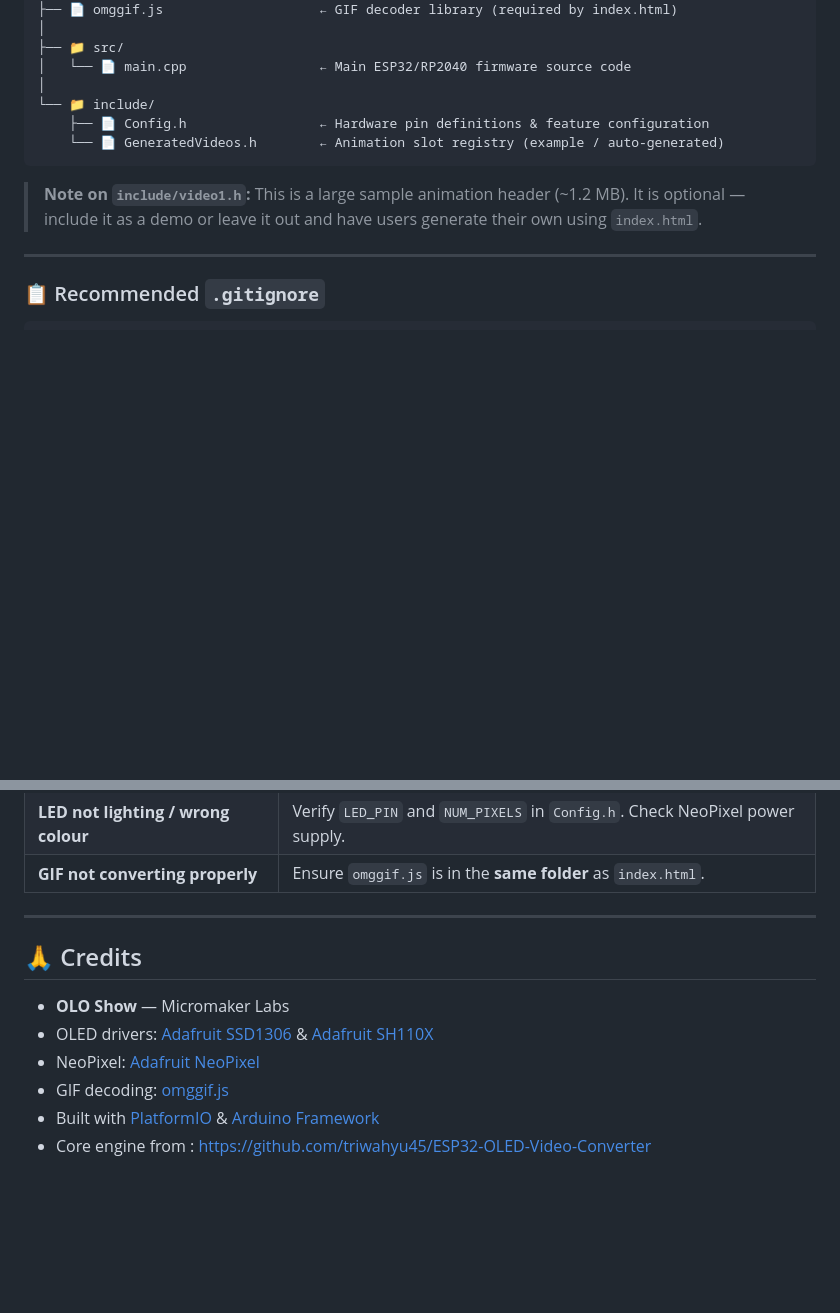
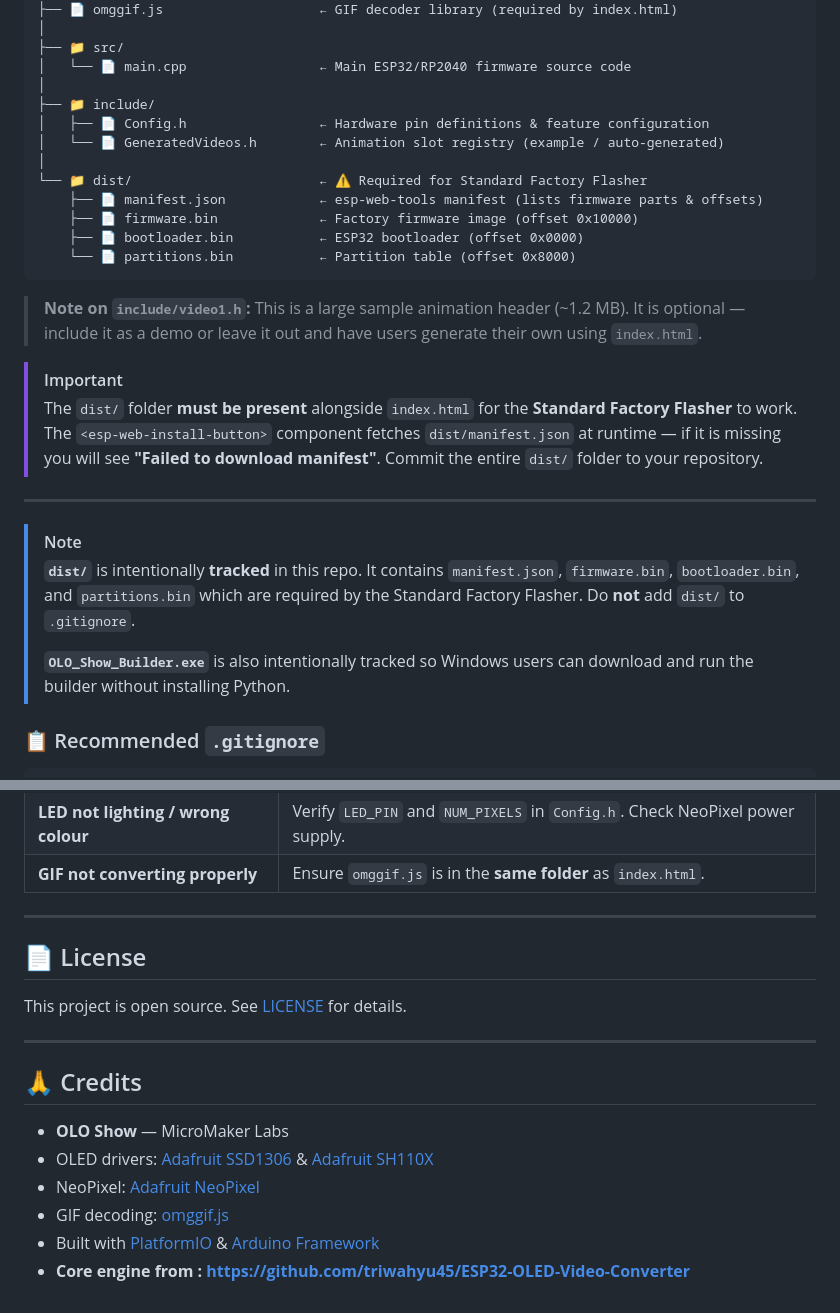
Before and after one commit to micromakerlabsfiles-git/OLO-Show, a Markdown page: README.md, 2 parts joined by grey strips. GitHub-like rendering; blank space fills up the shorter version.

Commit message:
Revise README for dist/ folder and credits
Updated README.md to include dist/ folder details and corrected credits.

````diff
--- a/README.md
+++ b/README.md
@@ -59,14 +59,28 @@ OLO_Show/
 ├── 📁 src/
 │   └── 📄 main.cpp                 ← Main ESP32/RP2040 firmware source code
 │
-└── 📁 include/
-    ├── 📄 Config.h                 ← Hardware pin definitions & feature configuration
-    └── 📄 GeneratedVideos.h        ← Animation slot registry (example / auto-generated)
+├── 📁 include/
+│   ├── 📄 Config.h                 ← Hardware pin definitions & feature configuration
+│   └── 📄 GeneratedVideos.h        ← Animation slot registry (example / auto-generated)
+│
+└── 📁 dist/                        ← ⚠️ Required for Standard Factory Flasher
+    ├── 📄 manifest.json            ← esp-web-tools manifest (lists firmware parts & offsets)
+    ├── 📄 firmware.bin             ← Factory firmware image (offset 0x10000)
+    ├── 📄 bootloader.bin           ← ESP32 bootloader (offset 0x0000)
+    └── 📄 partitions.bin           ← Partition table (offset 0x8000)
 ```
 
 > **Note on `include/video1.h`:** This is a large sample animation header (~1.2 MB). It is optional — include it as a demo or leave it out and have users generate their own using `index.html`.
 
+> [!IMPORTANT]
+> The `dist/` folder **must be present** alongside `index.html` for the **Standard Factory Flasher** to work. The `<esp-web-install-button>` component fetches `dist/manifest.json` at runtime — if it is missing you will see **"Failed to download manifest"**. Commit the entire `dist/` folder to your repository.
+
 ---
+
+> [!NOTE]
+> **`dist/`** is intentionally **tracked** in this repo. It contains `manifest.json`, `firmware.bin`, `bootloader.bin`, and `partitions.bin` which are required by the Standard Factory Flasher. Do **not** add `dist/` to `.gitignore`.
+>
+> **`OLO_Show_Builder.exe`** is also intentionally tracked so Windows users can download and run the builder without installing Python.
 
 ### 📋 Recommended `.gitignore`
 
@@ -398,14 +412,19 @@ pyinstaller --noconfirm --onefile --windowed --name "OLO_Show_Builder" build_fir
 | **LED not lighting / wrong colour** | Verify `LED_PIN` and `NUM_PIXELS` in `Config.h`. Check NeoPixel power supply. |
 | **GIF not converting properly** | Ensure `omggif.js` is in the **same folder** as `index.html`. |
 
+---
+
+## 📄 License
+
+This project is open source. See [LICENSE](LICENSE) for details.
 
 ---
 
 ## 🙏 Credits
 
-- **OLO Show** — Micromaker Labs
+- **OLO Show** — MicroMaker Labs
 - OLED drivers: [Adafruit SSD1306](https://github.com/adafruit/Adafruit_SSD1306) & [Adafruit SH110X](https://github.com/adafruit/Adafruit_SH110X)
 - NeoPixel: [Adafruit NeoPixel](https://github.com/adafruit/Adafruit_NeoPixel)
 - GIF decoding: [omggif.js](https://github.com/deanm/omggif)
 - Built with [PlatformIO](https://platformio.org/) & [Arduino Framework](https://www.arduino.cc/)
-- Core engine from : https://github.com/triwahyu45/ESP32-OLED-Video-Converter
+- **Core engine from : https://github.com/triwahyu45/ESP32-OLED-Video-Converter**
````
